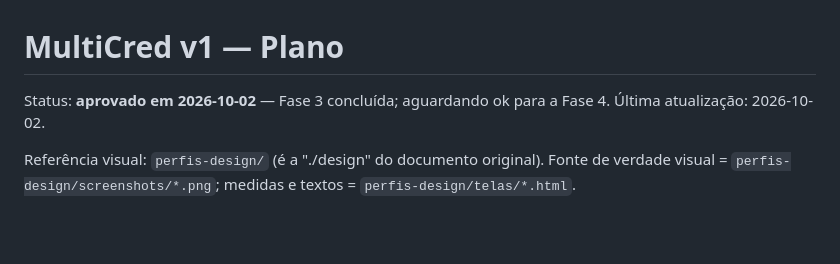
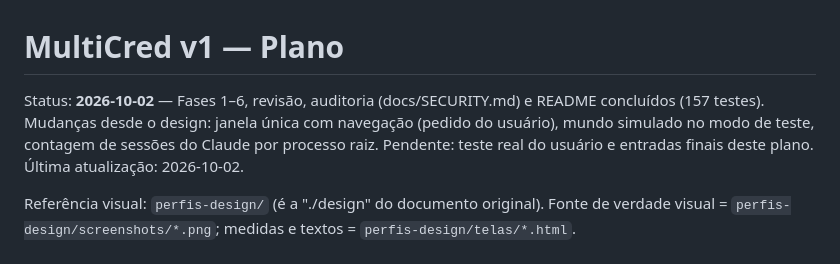
Before and after one commit to Rafael-Leivas/MultiCred, a Markdown page: docs/PLAN.md, the part around the change. Rendered like a GitHub page; blank space fills up the shorter version.

Commit message:
Add README and update plan status

```diff
--- a/docs/PLAN.md
+++ b/docs/PLAN.md
@@ -1,6 +1,9 @@
 # MultiCred v1 — Plano
 
-Status: **aprovado em 2026-10-02** — Fase 3 concluída; aguardando ok para a Fase 4.
+Status: **2026-10-02** — Fases 1–6, revisão, auditoria (docs/SECURITY.md) e README concluídos
+(157 testes). Mudanças desde o design: janela única com navegação (pedido do usuário), mundo
+simulado no modo de teste, contagem de sessões do Claude por processo raiz. Pendente: teste real
+do usuário e entradas finais deste plano.
 Última atualização: 2026-10-02.
 
 Referência visual: `perfis-design/` (é a "./design" do documento original). Fonte de verdade
```
Also changed, not shown: README.md (added, +41 -0 lines).
